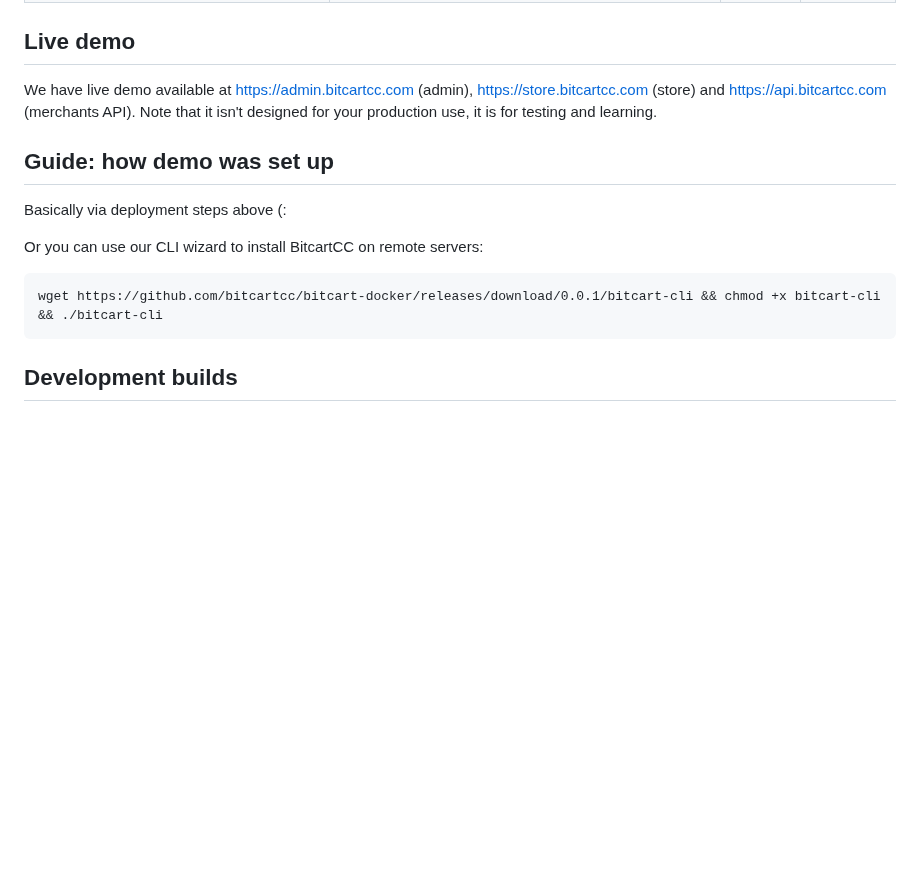
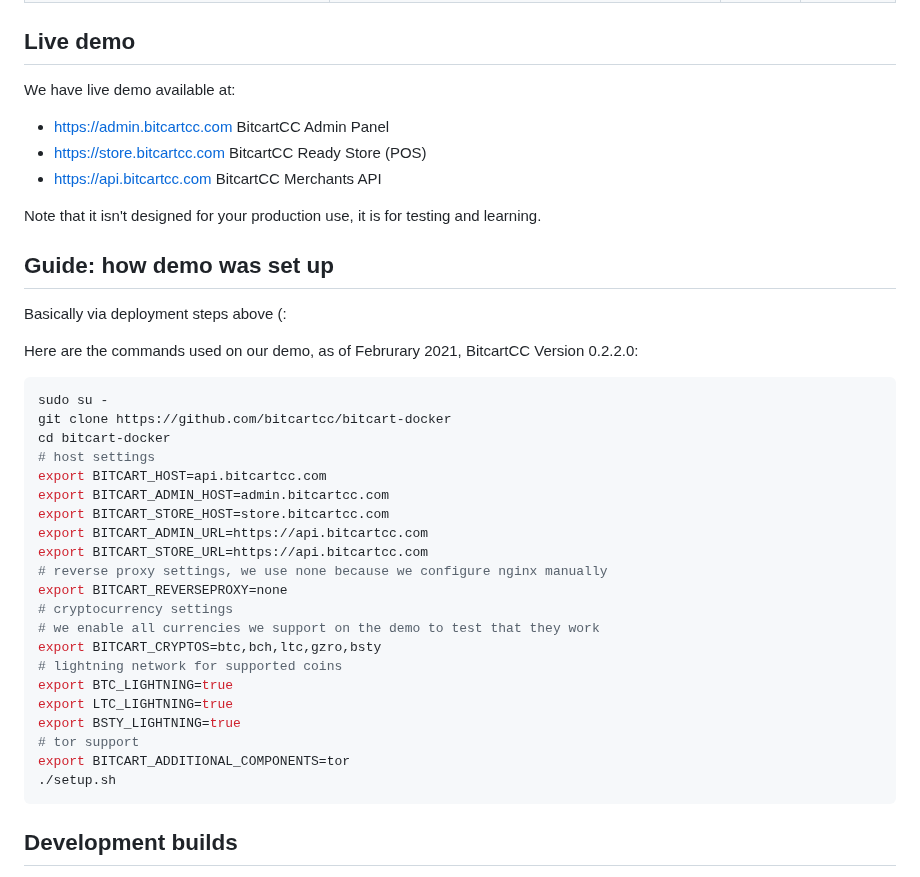
Before and after one commit to bitcart/bitcart-docs, a Markdown page: deployment/docker.md, the part around one of its changes. GitHub-like rendering; blank space fills up the shorter version.

````diff
--- a/deployment/docker.md
+++ b/deployment/docker.md
@@ -44,16 +80,42 @@ Here is a complete list of configuration settings:
 
 ## Live demo
 
-We have live demo available at [https://admin.bitcartcc.com](https://admin.bitcartcc.com/) \(admin\), [https://store.bitcartcc.com](https://store.bitcartcc.com/) \(store\) and [https://api.bitcartcc.com](https://api.bitcartcc.com/) \(merchants API\). Note that it isn't designed for your production use, it is for testing and learning.
+We have live demo available at:
+
+* [https://admin.bitcartcc.com](https://admin.bitcartcc.com/) BitcartCC Admin Panel
+* [https://store.bitcartcc.com](https://store.bitcartcc.com/) BitcartCC Ready Store \(POS\)
+* [https://api.bitcartcc.com](https://api.bitcartcc.com/) BitcartCC Merchants API
+
+Note that it isn't designed for your production use, it is for testing and learning.
 
 ## Guide: how demo was set up
 
 Basically via deployment steps above \(:
 
-Or you can use our CLI wizard to install BitcartCC on remote servers:
+Here are the commands used on our demo, as of Februrary 2021, BitcartCC Version 0.2.2.0:
 
-```text
-wget https://github.com/bitcartcc/bitcart-docker/releases/download/0.0.1/bitcart-cli && chmod +x bitcart-cli && ./bitcart-cli
+```bash
+sudo su -
+git clone https://github.com/bitcartcc/bitcart-docker
+cd bitcart-docker
+# host settings
+export BITCART_HOST=api.bitcartcc.com
+export BITCART_ADMIN_HOST=admin.bitcartcc.com
+export BITCART_STORE_HOST=store.bitcartcc.com
+export BITCART_ADMIN_URL=https://api.bitcartcc.com
+export BITCART_STORE_URL=https://api.bitcartcc.com
+# reverse proxy settings, we use none because we configure nginx manually
+export BITCART_REVERSEPROXY=none
+# cryptocurrency settings
+# we enable all currencies we support on the demo to test that they work
+export BITCART_CRYPTOS=btc,bch,ltc,gzro,bsty
+# lightning network for supported coins
+export BTC_LIGHTNING=true
+export LTC_LIGHTNING=true
+export BSTY_LIGHTNING=true
+# tor support
+export BITCART_ADDITIONAL_COMPONENTS=tor
+./setup.sh
 ```
 
 ## Development builds
````
Also changed, not shown: other parts of deployment/docker.md (+40 -6 lines), .gitbook/assets/namecheap_dns_records.png (added).
